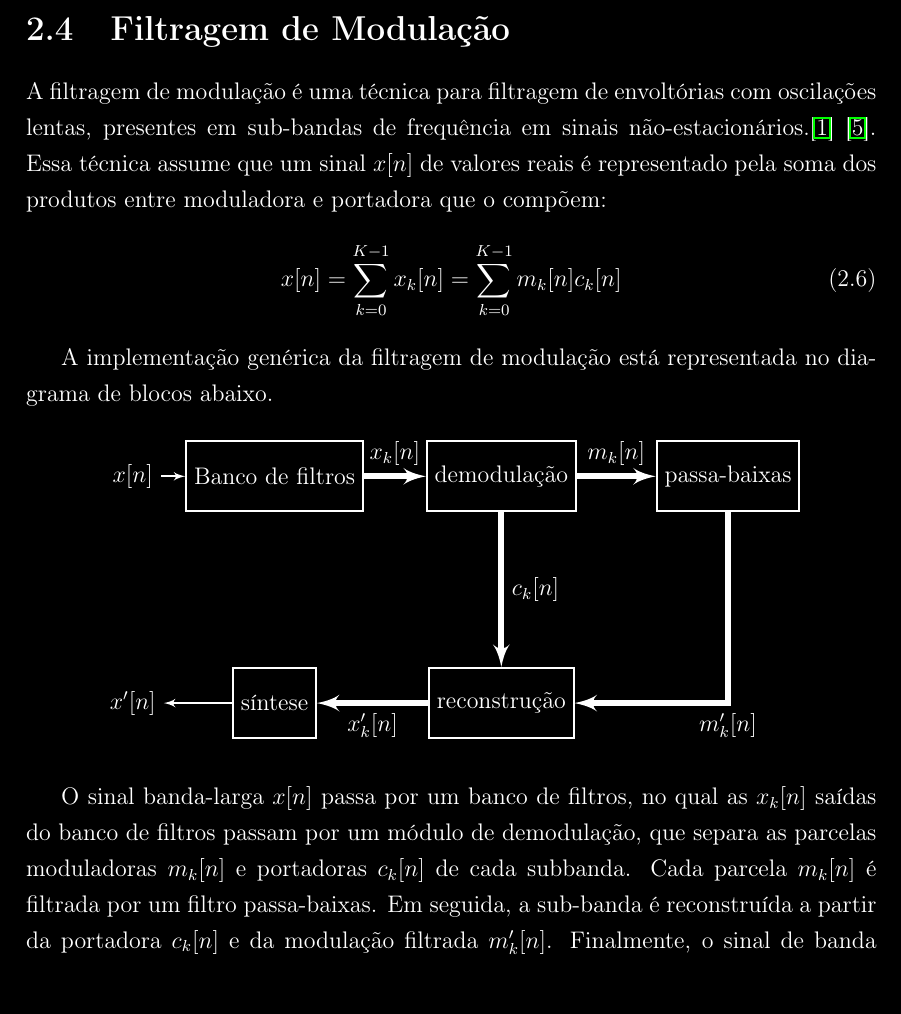
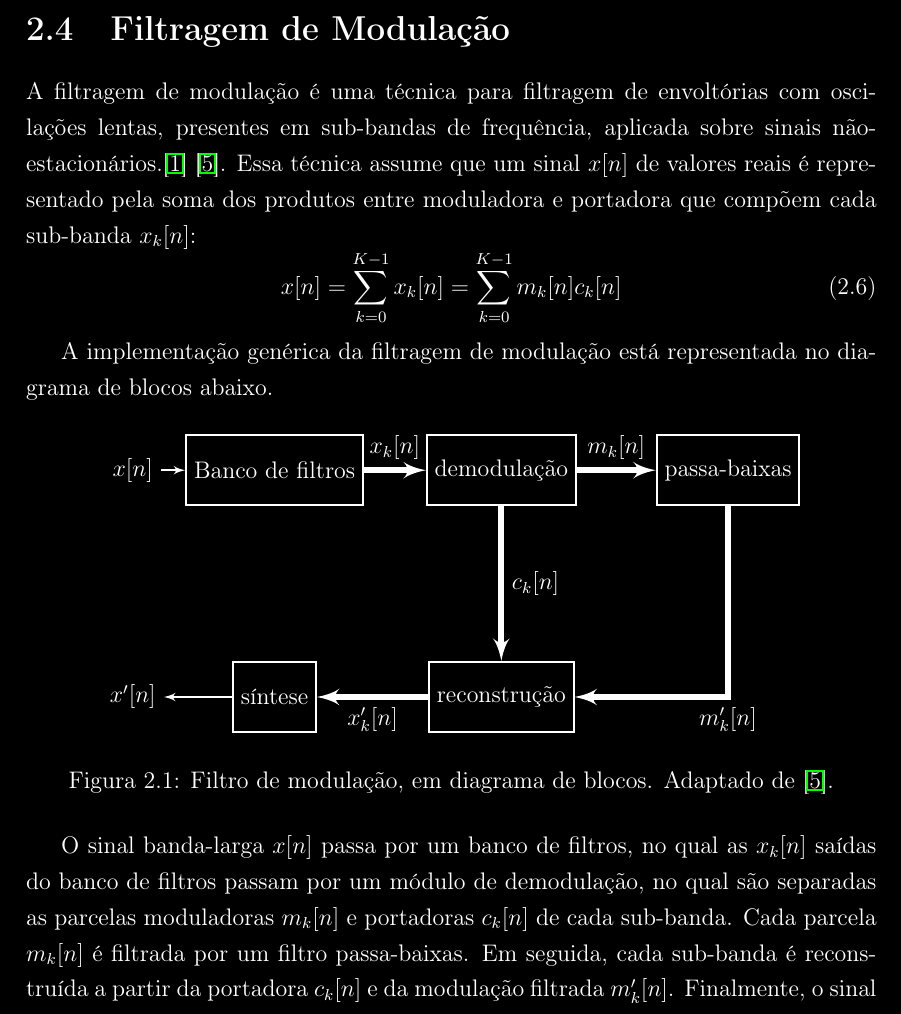
Before and after one commit to miguelfs/TCC, a LaTeX thesis (latex/main.tex, which reads latex/chapters/chap02/sections/section04.tex): part of page 16 of 22, cut so that both start at the same text. Compiled offline with pdfLaTeX; a missing bibliography style is replaced by a similar one.

Commit message:
section04

```diff
--- a/latex/chapters/chap02/sections/section04.tex
+++ b/latex/chapters/chap02/sections/section04.tex
@@ -1,8 +1,9 @@
 \section{Filtragem de Modulação}
 A filtragem de modulação é uma técnica para filtragem de envoltórias com
-oscilações lentas, presentes em sub-bandas de frequência em sinais
-não-estacionários.\cite{clark2009sum} \cite{li2005properties}. Essa técnica assume que um sinal $x[n]$ de valores reais é representado pela
-soma dos produtos entre moduladora e portadora que o compõem:
+oscilações lentas, presentes em sub-bandas de frequência, aplicada sobre sinais
+não-estacionários.\cite{clark2009sum} \cite{li2005properties}. Essa técnica
+assume que um sinal $x[n]$ de valores reais é representado pela soma dos
+produtos entre moduladora e portadora que compõem cada sub-banda $x_k[n]$:
 \begin{equation}
     x[n] = \sum_{k = 0}^{K - 1} x_k[n] = \sum_{k = 0}^{K - 1} m_k[n] c_k[n]
 \end{equation}
@@ -34,19 +35,20 @@ A implementação genérica da filtragem de modulação está representada no di
             \draw[->] (sintese) -- (output);
         \end{scope}
     \end{tikzpicture}
+    \caption{Filtro de modulação, em diagrama de blocos. Adaptado de \cite{li2005properties}.}
 \end{figure}
 
 O sinal banda-larga $x[n]$ passa por um banco de filtros, no
 qual as  $x_k[n]$ saídas do banco de filtros passam por um módulo de
-demodulação, que separa as parcelas moduladoras $m_k[n]$ e portadoras $c_k[n]$
-de cada subbanda. Cada parcela $m_k[n]$ é filtrada por um filtro passa-baixas.
-Em seguida, a sub-banda é reconstruída a partir da portadora $c_k[n]$ e da
+demodulação, no qual são separadas as parcelas moduladoras $m_k[n]$ e portadoras $c_k[n]$
+de cada sub-banda. Cada parcela $m_k[n]$ é filtrada por um filtro passa-baixas.
+Em seguida, cada sub-banda é reconstruída a partir da portadora $c_k[n]$ e da
 modulação filtrada $m'_k[n]$. Finalmente, o sinal de banda larga $x'_k[n]$ é
 sintetizado com as sub-bandas $x'_k[n]$ reconstruídas, obtidas a partir das
 modulações filtradas.
 
 Em aplicações de \textit{Speech Enhancement}, o projeto do banco de filtros
 emula a resposta em frequência da cóclea no sistema auditivo. Por sua vez, a
-frequência de corte do filtro passa-baixas tipicamente é 16Hz, tal que
+frequência de corte do filtro passa-baixas é tipicamente de 16Hz, tal que
 frequências abaixo desse valor estão associadas às periodicidades na construção
 de frases, palavras e sílabas.
```
Also changed, not shown: 7 other files.
